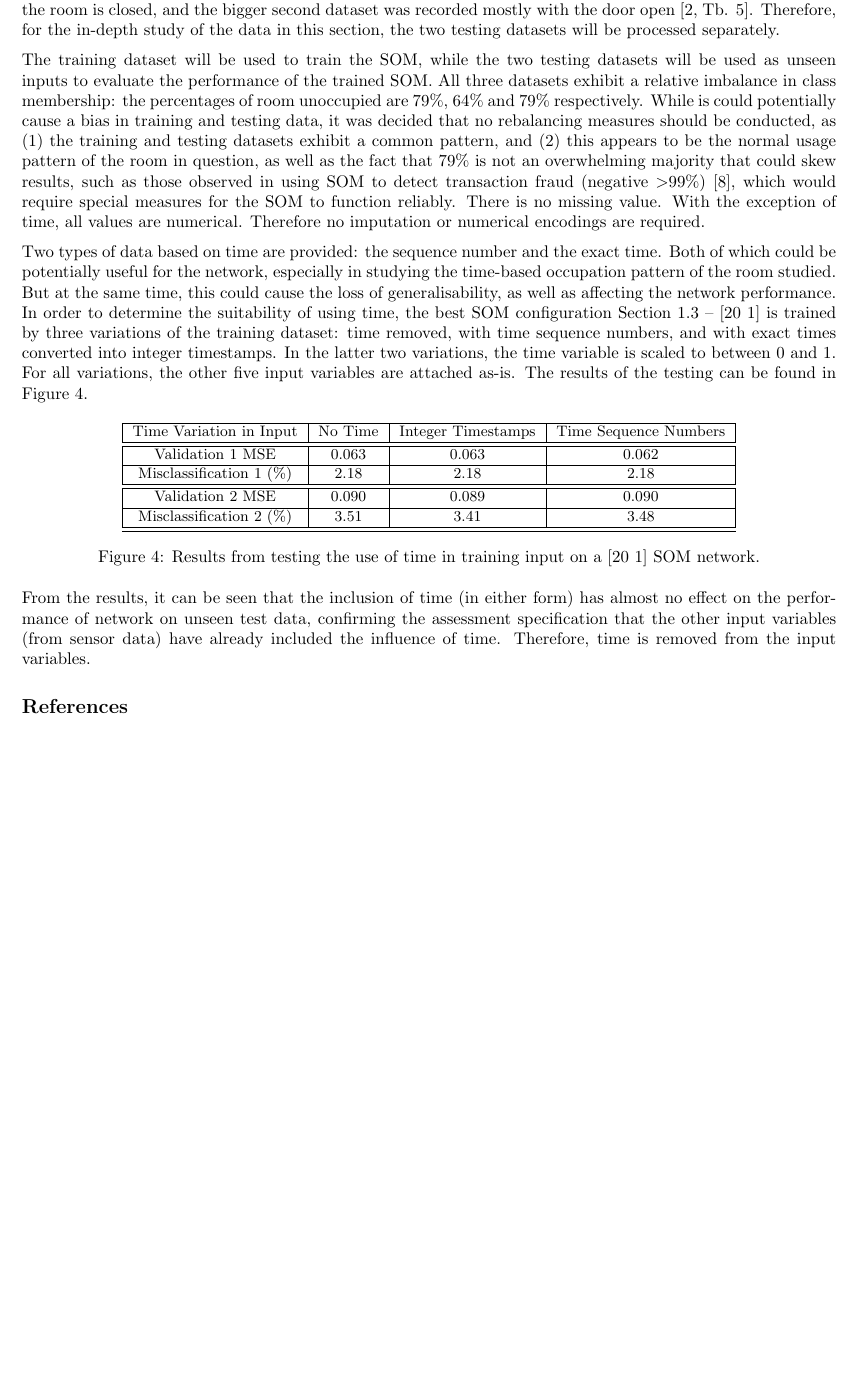
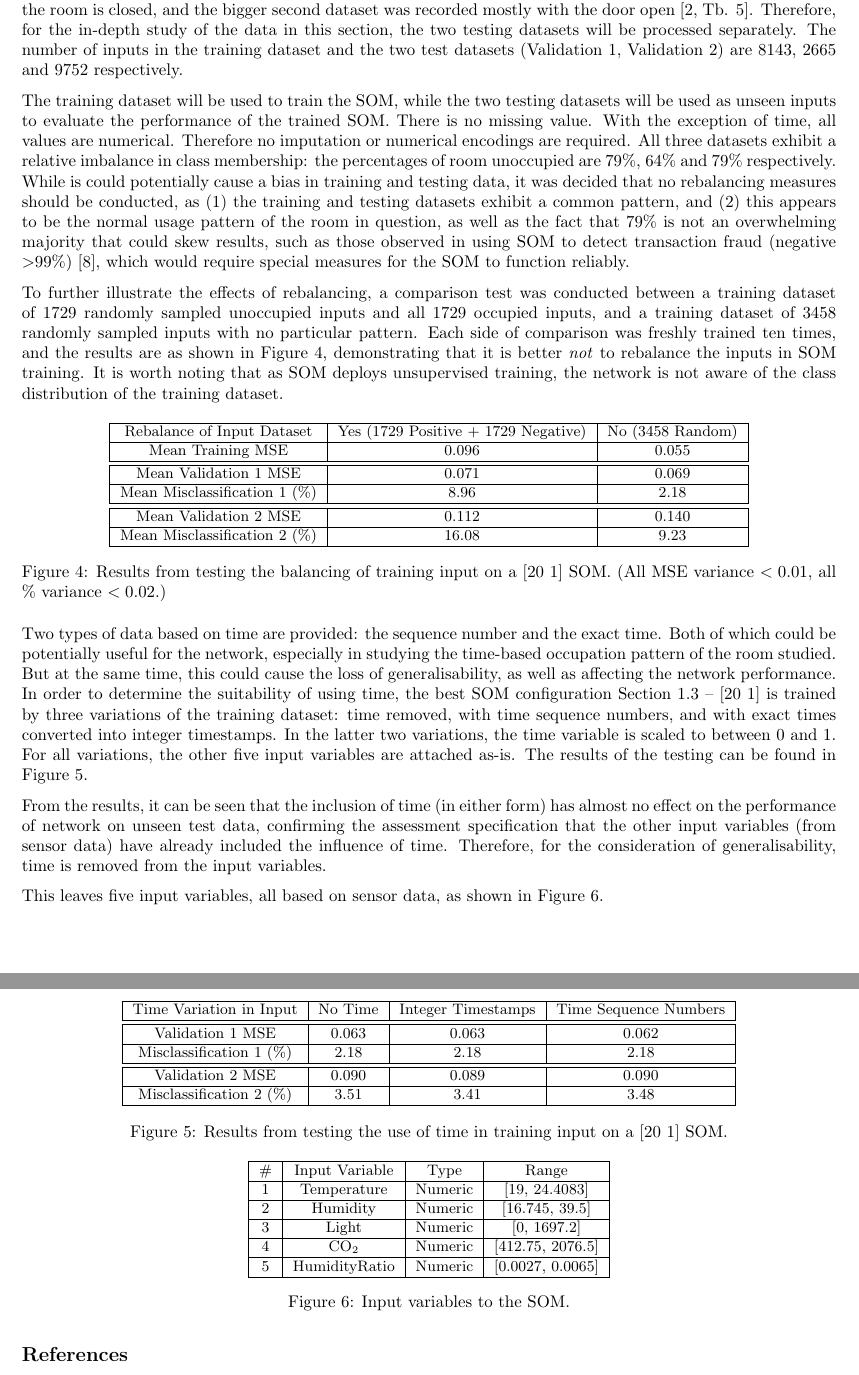
Before and after one commit to chongyangshi/INCA, a LaTeX document (report.tex): part of page 3 of 4 before the commit and two parts of pages 3 and 4 of 4 after it, the two joined at a grey line, cut so that both start at the same text, the shorter picture padded with empty space. Compiled offline with pdfLaTeX.

Commit message:
Data for normalisation and PCA writeup.

```diff
--- a/report.tex
+++ b/report.tex
@@ -13,6 +13,7 @@
 \usepackage{array}
 \usepackage{siunitx}
 \usepackage{listings}
+\usepackage{fixltx2e}
 \usepackage{color}
 \usepackage[usenames,dvipsnames,svgnames,table]{xcolor}
 \usepackage[parfill]{parskip}
@@ -123,9 +124,27 @@ In addition, a few more runs of the cursory testing also shows that the misclass
 \section{Room occupancy detection with self-organising maps}
 
 \subsection{Data exploration and pre-processing}
-While Section \ref{sec:architectures} merged the two testing datasets for convenience, according to the source of the data, the two testing datasets are different in nature: the much smaller first dataset was recorded mostly when the door to the room is closed, and the bigger second dataset was recorded mostly with the door open \cite[Tb. 5]{candanedo2016accurate}. Therefore, for the in-depth study of the data in this section, the two testing datasets will be processed separately.
+While Section \ref{sec:architectures} merged the two testing datasets for convenience, according to the source of the data, the two testing datasets are different in nature: the much smaller first dataset was recorded mostly when the door to the room is closed, and the bigger second dataset was recorded mostly with the door open \cite[Tb. 5]{candanedo2016accurate}. Therefore, for the in-depth study of the data in this section, the two testing datasets will be processed separately. The number of inputs in the training dataset and the two test datasets (Validation 1, Validation 2) are 8143, 2665 and 9752 respectively.
 
-The training dataset will be used to train the SOM, while the two testing datasets will be used as unseen inputs to evaluate the performance of the trained SOM. All three datasets exhibit a relative imbalance in class membership: the percentages of room unoccupied are 79\%, 64\% and 79\% respectively. While is could potentially cause a bias in training and testing data, it was decided that no rebalancing measures should be conducted, as (1) the training and testing datasets exhibit a common pattern, and (2) this appears to be the normal usage pattern of the room in question, as well as the fact that 79\% is not an overwhelming majority that could skew results, such as those observed in using SOM to detect transaction fraud (negative $>$99\%) \cite{almendra2014using}, which would require special measures for the SOM to function reliably. There is no missing value. With the exception of time, all values are numerical. Therefore no imputation or numerical encodings are required.
+The training dataset will be used to train the SOM, while the two testing datasets will be used as unseen inputs to evaluate the performance of the trained SOM. There is no missing value. With the exception of time, all values are numerical. Therefore no imputation or numerical encodings are required. All three datasets exhibit a relative imbalance in class membership: the percentages of room unoccupied are 79\%, 64\% and 79\% respectively. While is could potentially cause a bias in training and testing data, it was decided that no rebalancing measures should be conducted, as (1) the training and testing datasets exhibit a common pattern, and (2) this appears to be the normal usage pattern of the room in question, as well as the fact that 79\% is not an overwhelming majority that could skew results, such as those observed in using SOM to detect transaction fraud (negative $>$99\%) \cite{almendra2014using}, which would require special measures for the SOM to function reliably.
+
+To further illustrate the effects of rebalancing, a comparison test was conducted between a training dataset of 1729 randomly sampled unoccupied inputs and all 1729 occupied inputs, and a training dataset of 3458 randomly sampled inputs with no particular pattern. Each side of comparison was freshly trained ten times, and the results are as shown in Figure \ref{fig:equalize-testing}, demonstrating that it is better \textit{not} to rebalance the inputs in SOM training. It is worth noting that as SOM deploys unsupervised training, the network is not aware of the class distribution of the training dataset.
+
+\begin{figure}[h]
+\begin{center}
+\fontsize{9}{11}\selectfont
+\begin{tabular}{|c|c|c|}
+\hline
+Rebalance of Input Dataset & Yes (1729 Positive + 1729 Negative) & No (3458 Random) \\ \hline
+Mean Training MSE & 0.096 & 0.055 \\ \hline \hline
+Mean Validation 1 MSE & 0.071 & 0.069 \\ \hline
+Mean Misclassification 1 (\%) & 8.96 & 2.18 \\ \hline \hline
+Mean Validation 2 MSE & 0.112 & 0.140 \\ \hline
+Mean Misclassification 2 (\%) & 16.08 & 9.23 \\ \hline
+\end{tabular}
+\end{center}
+\caption{\label{fig:equalize-testing} Results from testing the balancing of training input on a [20 1] SOM. (All MSE variance $<0.01$, all \% variance $<0.02$.)}
+\end{figure}
 
 Two types of data based on time are provided: the sequence number and the exact time. Both of which could be potentially useful for the network, especially in studying the time-based occupation pattern of the room studied. But at the same time, this could cause the loss of generalisability, as well as affecting the network performance. In order to determine the suitability of using time, the best SOM configuration Section \ref{subsec:som-test} -- [20 1] is trained by three variations of the training dataset: time removed, with time sequence numbers, and with exact times converted into integer timestamps. In the latter two variations, the time variable is scaled to between 0 and 1. For all variations, the other five input variables are attached as-is. The results of the testing can be found in Figure \ref{fig:time-testing}.
 
@@ -138,13 +157,31 @@ Time Variation in Input & No Time & Integer Timestamps & Time Sequence Numbers \
 Validation 1 MSE & 0.063 & 0.063 & 0.062 \\ \hline
 Misclassification 1 (\%) & 2.18 & 2.18 & 2.18 \\ \hline \hline
 Validation 2 MSE &  0.090 & 0.089 & 0.090 \\ \hline
-Misclassification 2 (\%) & 3.51 & 3.41 & 3.48 \\ \hline \hline
+Misclassification 2 (\%) & 3.51 & 3.41 & 3.48 \\ \hline
 \end{tabular}
 \end{center}
-\caption{\label{fig:time-testing} Results from testing the use of time in training input on a [20 1] SOM network.}
+\caption{\label{fig:time-testing} Results from testing the use of time in training input on a [20 1] SOM.}
 \end{figure}
 
-From the results, it can be seen that the inclusion of time (in either form) has almost no effect on the performance of network on unseen test data, confirming the assessment specification that the other input variables (from sensor data) have already included the influence of time. Therefore, time is removed from the input variables.
+From the results, it can be seen that the inclusion of time (in either form) has almost no effect on the performance of network on unseen test data, confirming the assessment specification that the other input variables (from sensor data) have already included the influence of time. Therefore, for the consideration of generalisability, time is removed from the input variables.
+
+This leaves five input variables, all based on sensor data, as shown in Figure \ref{fig:final-variables}.
+
+\begin{figure}[h]
+\begin{center}
+\fontsize{9}{11}\selectfont
+\begin{tabular}{|c|c|c|c|}
+\hline
+\# & Input Variable & Type & Range \\ \hline
+1 & Temperature & Numeric & [19, 24.4083] \\ \hline
+2 & Humidity & Numeric & [16.745, 39.5] \\ \hline
+3 & Light & Numeric & [0, 1697.2] \\ \hline
+4 & CO\textsubscript{2} & Numeric & [412.75, 2076.5] \\ \hline
+5 & HumidityRatio & Numeric & [0.0027, 0.0065] \\ \hline
+\end{tabular}
+\end{center}
+\caption{\label{fig:final-variables} Input variables to the SOM.}
+\end{figure}
 
 
 
```
Also changed, not shown: normalize_fail_data.txt (added, +10 -0 lines), pca_fail_data.txt (added, +10 -0 lines), images/normal.pdf (added), images/normalize_fail1.pdf (added), images/normalize_fail2.pdf (added), images/pca-fail1.pdf (added), images/pca-fail2.pdf (added), images/plotmatrix1.pdf (added), images/plotmatrix2.pdf (added), report.pdf, report.tex (2 more changed lines), 4 other files.
